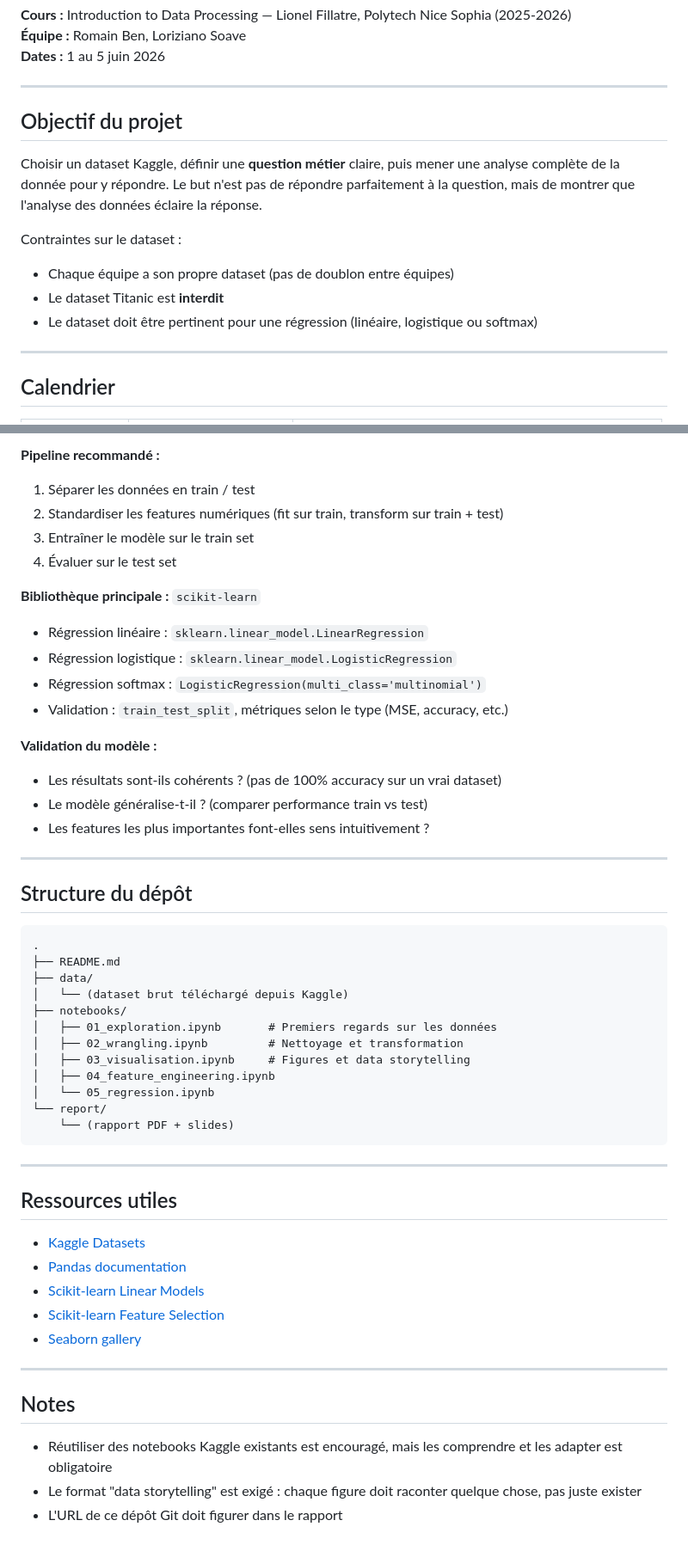
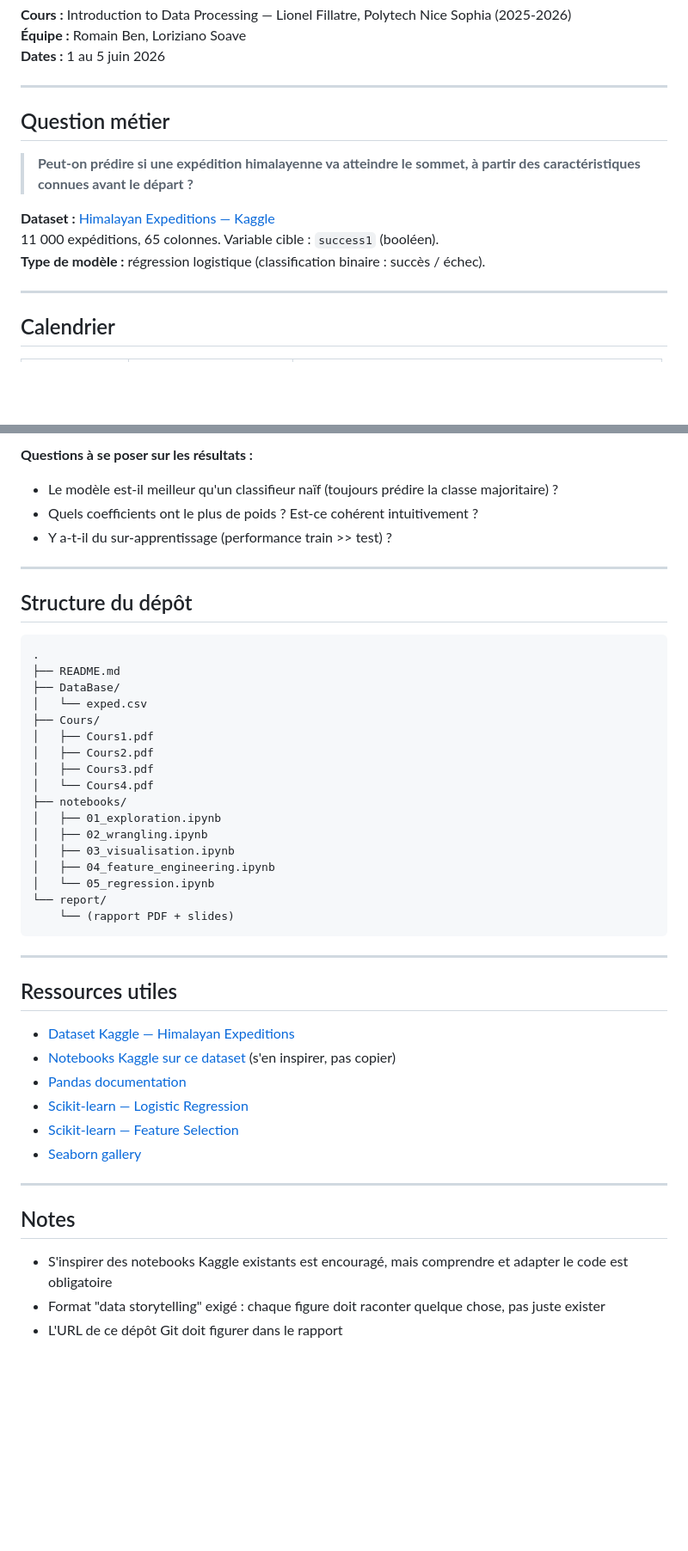
Before and after one commit to BnRomain/Introduction_TraitementDonnees, a Markdown page: README.md, 2 parts joined by grey strips. Shown at 86% size. Rendered like a GitHub page; blank space fills up the shorter version.

````diff
--- a/README.md
+++ b/README.md
@@ -6,14 +6,13 @@
 
 ---
 
-## Objectif du projet
+## Question métier
 
-Choisir un dataset Kaggle, définir une **question métier** claire, puis mener une analyse complète de la donnée pour y répondre. Le but n'est pas de répondre parfaitement à la question, mais de montrer que l'analyse des données éclaire la réponse.
+> **Peut-on prédire si une expédition himalayenne va atteindre le sommet, à partir des caractéristiques connues avant le départ ?**
 
-Contraintes sur le dataset :
-- Chaque équipe a son propre dataset (pas de doublon entre équipes)
-- Le dataset Titanic est **interdit**
-- Le dataset doit être pertinent pour une régression (linéaire, logistique ou softmax)
+**Dataset :** [Himalayan Expeditions — Kaggle](https://www.kaggle.com/datasets/siddharth0935/himalayan-expeditions)
+11 000 expéditions, 65 colonnes. Variable cible : `success1` (booléen).
+**Type de modèle :** régression logistique (classification binaire : succès / échec).
 
 ---
 
@@ -149,20 +162,8 @@ Créer de nouvelles features à partir des features existantes, grâce à la con
 
-**Pipeline recommandé :**
-1. Séparer les données en train / test
-2. Standardiser les features numériques (fit sur train, transform sur train + test)
-3. Entraîner le modèle sur le train set
-4. Évaluer sur le test set
-
-**Bibliothèque principale :** `scikit-learn`
-- Régression linéaire : `sklearn.linear_model.LinearRegression`
-- Régression logistique : `sklearn.linear_model.LogisticRegression`
-- Régression softmax : `LogisticRegression(multi_class='multinomial')`
-- Validation : `train_test_split`, métriques selon le type (MSE, accuracy, etc.)
-
-**Validation du modèle :**
-- Les résultats sont-ils cohérents ? (pas de 100% accuracy sur un vrai dataset)
-- Le modèle généralise-t-il ? (comparer performance train vs test)
-- Les features les plus importantes font-elles sens intuitivement ?
+**Questions à se poser sur les résultats :**
+- Le modèle est-il meilleur qu'un classifieur naïf (toujours prédire la classe majoritaire) ?
+- Quels coefficients ont le plus de poids ? Est-ce cohérent intuitivement ?
+- Y a-t-il du sur-apprentissage (performance train >> test) ?
 
 ---
 
@@ -171,12 +172,17 @@ Créer de nouvelles features à partir des features existantes, grâce à la con
 ```
 .
 ├── README.md
-├── data/
-│   └── (dataset brut téléchargé depuis Kaggle)
+├── DataBase/
+│   └── exped.csv
+├── Cours/
+│   ├── Cours1.pdf
+│   ├── Cours2.pdf
+│   ├── Cours3.pdf
+│   └── Cours4.pdf
 ├── notebooks/
-│   ├── 01_exploration.ipynb       # Premiers regards sur les données
-│   ├── 02_wrangling.ipynb         # Nettoyage et transformation
-│   ├── 03_visualisation.ipynb     # Figures et data storytelling
+│   ├── 01_exploration.ipynb
+│   ├── 02_wrangling.ipynb
+│   ├── 03_visualisation.ipynb
 │   ├── 04_feature_engineering.ipynb
 │   └── 05_regression.ipynb
 └── report/
@@ -187,16 +193,17 @@ Créer de nouvelles features à partir des features existantes, grâce à la con
 
 ## Ressources utiles
 
-- [Kaggle Datasets](https://www.kaggle.com/datasets)
+- [Dataset Kaggle — Himalayan Expeditions](https://www.kaggle.com/datasets/siddharth0935/himalayan-expeditions)
+- [Notebooks Kaggle sur ce dataset](https://www.kaggle.com/datasets/siddharth0935/himalayan-expeditions/code) (s'en inspirer, pas copier)
 - [Pandas documentation](https://pandas.pydata.org/docs/)
-- [Scikit-learn Linear Models](https://scikit-learn.org/stable/modules/linear_model.html)
-- [Scikit-learn Feature Selection](https://scikit-learn.org/stable/modules/feature_selection.html)
+- [Scikit-learn — Logistic Regression](https://scikit-learn.org/stable/modules/generated/sklearn.linear_model.LogisticRegression.html)
+- [Scikit-learn — Feature Selection](https://scikit-learn.org/stable/modules/feature_selection.html)
 - [Seaborn gallery](https://seaborn.pydata.org/examples/index.html)
 
 ---
 
 ## Notes
 
-- Réutiliser des notebooks Kaggle existants est encouragé, mais les comprendre et les adapter est obligatoire
-- Le format "data storytelling" est exigé : chaque figure doit raconter quelque chose, pas juste exister
+- S'inspirer des notebooks Kaggle existants est encouragé, mais comprendre et adapter le code est obligatoire
+- Format "data storytelling" exigé : chaque figure doit raconter quelque chose, pas juste exister
 - L'URL de ce dépôt Git doit figurer dans le rapport
````
Also changed, not shown: other parts of README.md (+81 -67 lines).
